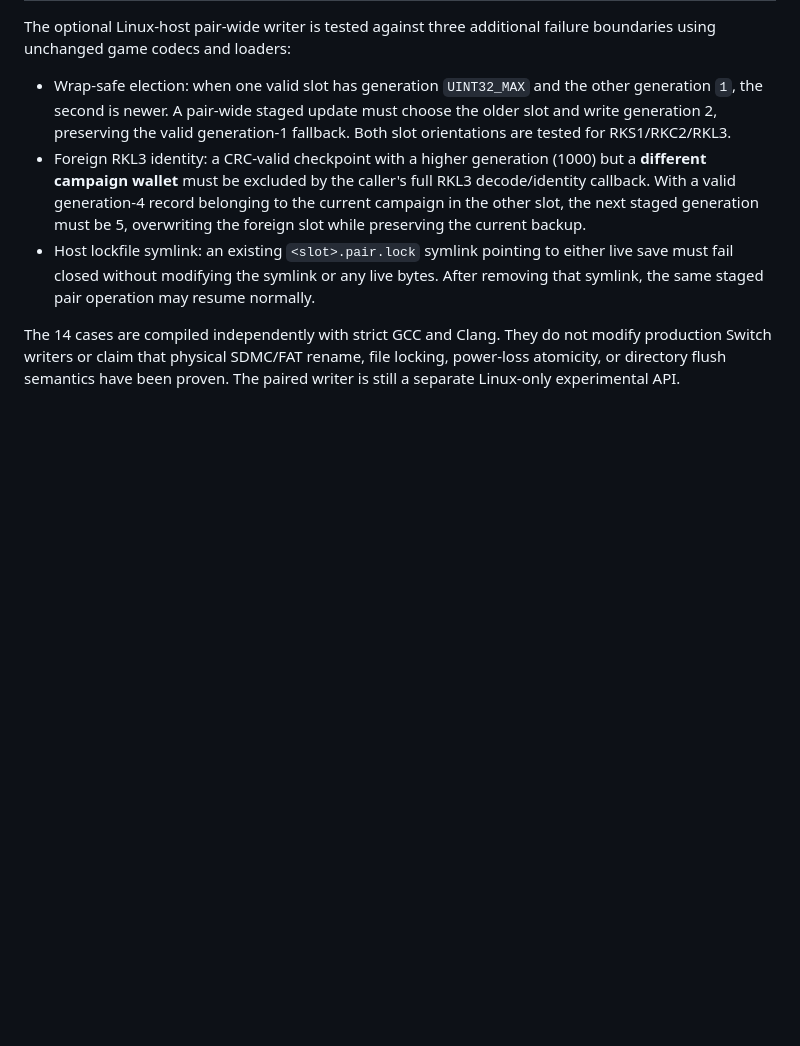
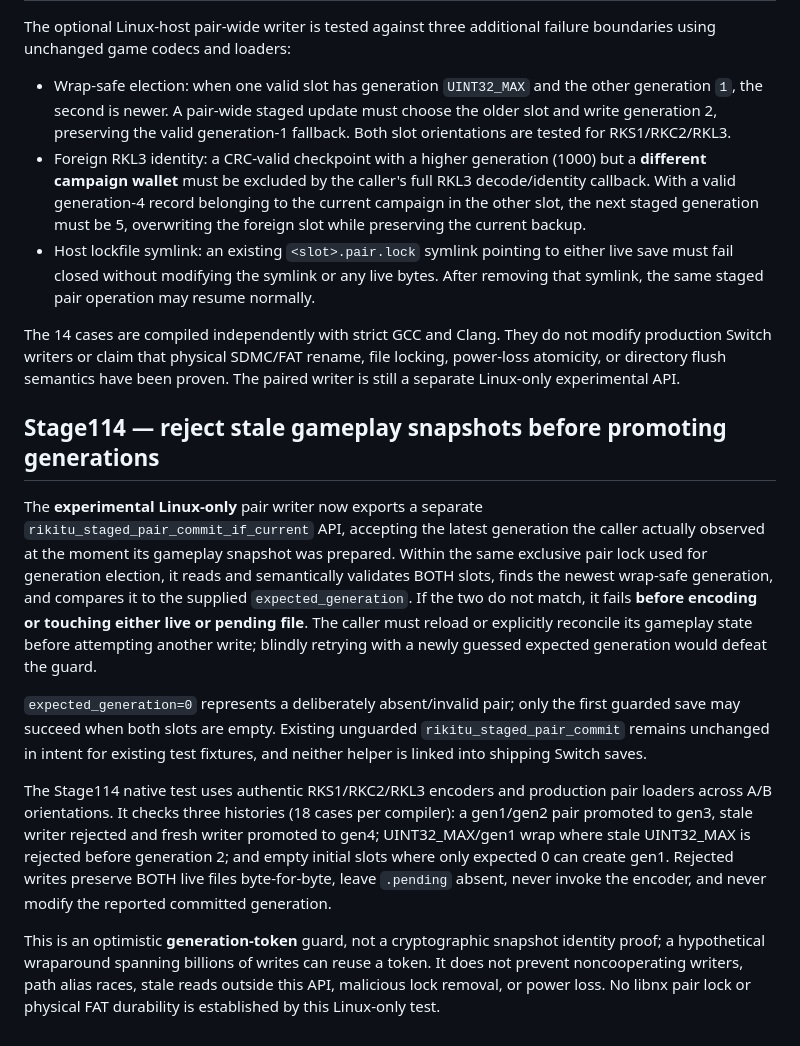
Before and after one commit to stanmasked/rikitu-zavodnye-tropy, a Markdown page: switch_graphical/README.md, the part around the change. GitHub-like rendering; blank space fills up the shorter version.

Commit message:
docs(stage114): optimistic save generation guard scope and limitations

```diff
--- a/switch_graphical/README.md
+++ b/switch_graphical/README.md
@@ -1594,3 +1594,41 @@ They do not modify production Switch writers or claim that physical
 SDMC/FAT rename, file locking, power-loss atomicity, or directory
 flush semantics have been proven. The paired writer is still a
 separate Linux-only experimental API.
+
+
+## Stage114 — reject stale gameplay snapshots before promoting generations
+
+The **experimental Linux-only** pair writer now exports a separate
+`rikitu_staged_pair_commit_if_current` API, accepting the latest
+generation the caller actually observed at the moment its gameplay
+snapshot was prepared. Within the same exclusive pair lock used
+for generation election, it reads and semantically validates BOTH
+slots, finds the newest wrap-safe generation, and compares it to
+the supplied `expected_generation`. If the two do not match, it
+fails **before encoding or touching either live or pending file**.
+The caller must reload or explicitly reconcile its gameplay state
+before attempting another write; blindly retrying with a newly
+guessed expected generation would defeat the guard.
+
+`expected_generation=0` represents a deliberately absent/invalid
+pair; only the first guarded save may succeed when both slots are
+empty. Existing unguarded `rikitu_staged_pair_commit` remains
+unchanged in intent for existing test fixtures, and neither helper
+is linked into shipping Switch saves.
+
+The Stage114 native test uses authentic RKS1/RKC2/RKL3 encoders and
+production pair loaders across A/B orientations. It checks three
+histories (18 cases per compiler): a gen1/gen2 pair promoted to
+gen3, stale writer rejected and fresh writer promoted to gen4;
+UINT32_MAX/gen1 wrap where stale UINT32_MAX is rejected before
+generation 2; and empty initial slots where only expected 0
+can create gen1. Rejected writes preserve BOTH live files
+byte-for-byte, leave `.pending` absent, never invoke the encoder,
+and never modify the reported committed generation.
+
+This is an optimistic **generation-token** guard, not a cryptographic
+snapshot identity proof; a hypothetical wraparound spanning billions
+of writes can reuse a token. It does not prevent noncooperating writers,
+path alias races, stale reads outside this API, malicious lock removal,
+or power loss. No libnx pair lock or physical FAT durability is
+established by this Linux-only test.
```
